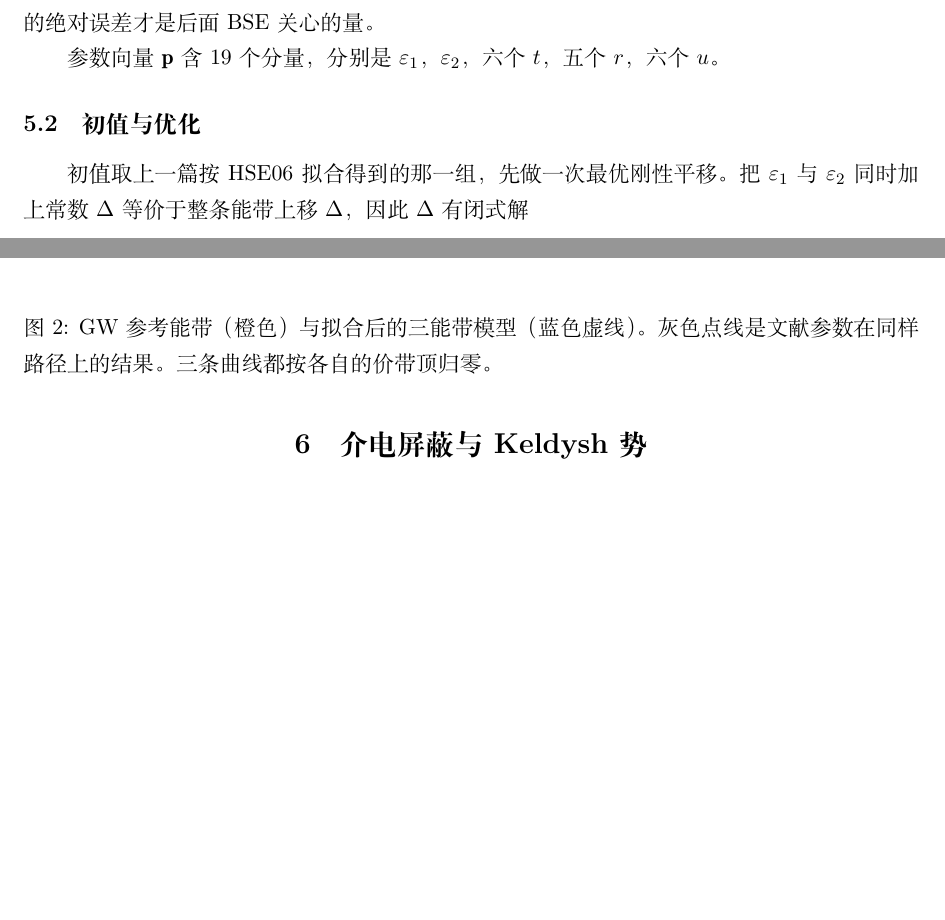
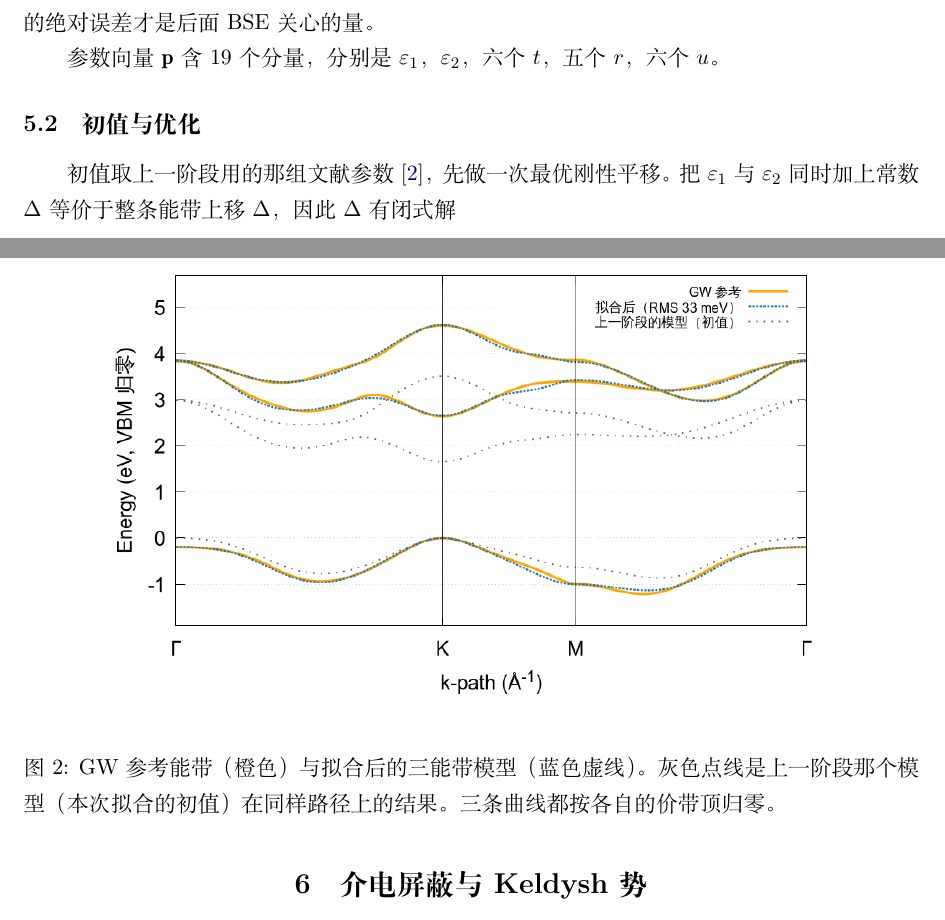
Before and after one commit to NeoWangKing/tmd-tb, a LaTeX document (doc/theory.tex): two parts of pages 7 and 8 of 14, joined at a grey line, cut so that both start at the same text, the shorter picture padded with empty space. Compiled offline with XeLaTeX.

Commit message:
图 2 的灰线改称"上一阶段的模型（初值）"，并修正 §5.2 对初值的错误说法
用户指出：灰线不是"文献参考"，它是上一阶段那个三带模型的能带；这个课题只是拿
之前的模型当起点去拟合 GW 能带，不该按"文献参考"来标。图例与图注改成
"上一阶段的模型（初值）"。

顺带核出一处真错误：§5.2 原来写"初值取上一篇按 HSE06 拟合得到的那一组"，
实际 opt_main 的初值来自 params.h 的 PARAM_SET=1，也就是上一阶段用的那组
文献参数（Liu et al. PRB 88, 085433），不是博客里拟合 HSE06 的那组
（那组 e1=1.126，而 opt_report 里的初值是 -0.304，加回 -0.987 的平移正好是 0.683）。
已改为"上一阶段用的那组文献参数"并补上引用。

```diff
--- a/doc/theory.tex
+++ b/doc/theory.tex
@@ -290,7 +290,7 @@ f_{\mathrm{loss}}(\mathbf p)=\sum_{n\in\{\mathrm{VB},\mathrm{CB1},\mathrm{CB2}\}
 
 \subsection{初值与优化}
 
-初值取上一篇按 HSE06 拟合得到的那一组，先做一次最优刚性平移。
+初值取上一阶段用的那组文献参数\cite{liu2013}，先做一次最优刚性平移。
 把 $\eps_1$ 与 $\eps_2$ 同时加上常数 $\Delta$ 等价于整条能带上移 $\Delta$，
 因此 $\Delta$ 有闭式解
 \begin{equation}
@@ -345,7 +345,8 @@ GW 的直接带隙为 2.6416~eV，相差 13~meV。
 \centering
 \includegraphics[width=0.82\textwidth]{fig_fit.png}
 \caption{GW 参考能带（橙色）与拟合后的三能带模型（蓝色虚线）。
-灰色点线是文献参数在同样路径上的结果。三条曲线都按各自的价带顶归零。}
+灰色点线是上一阶段那个模型（本次拟合的初值）在同样路径上的结果。
+三条曲线都按各自的价带顶归零。}
 \label{fig:fit}
 \end{figure}
 
```
Also changed, not shown: doc/fig/fig_fit.png, 1 other file.
